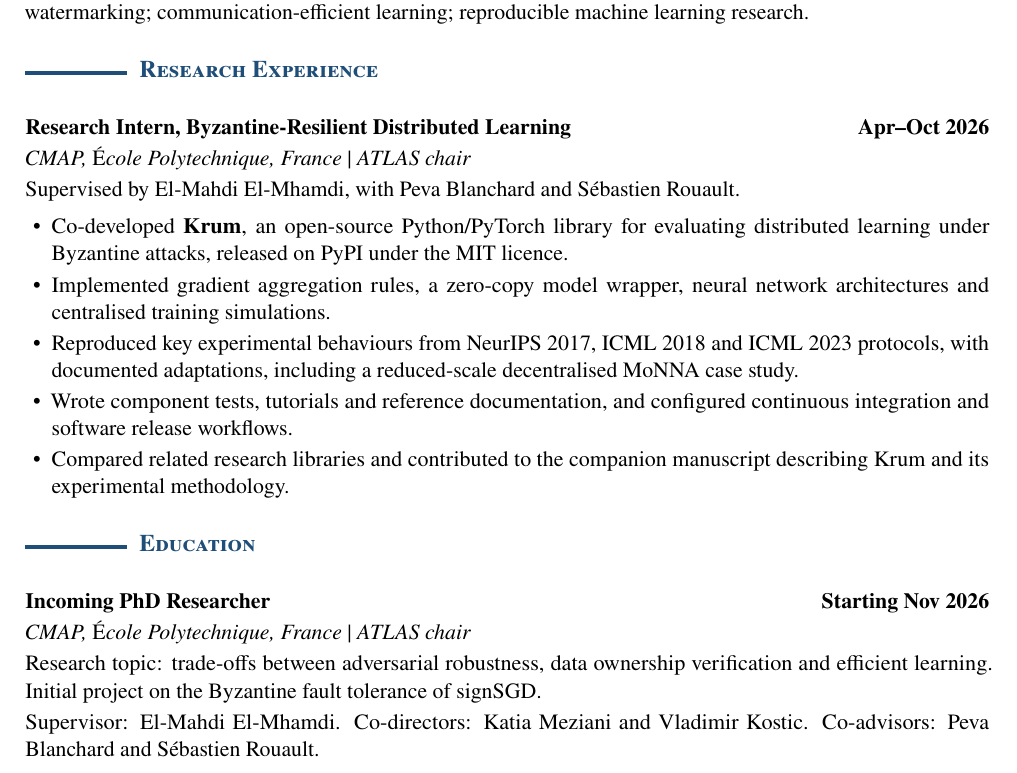
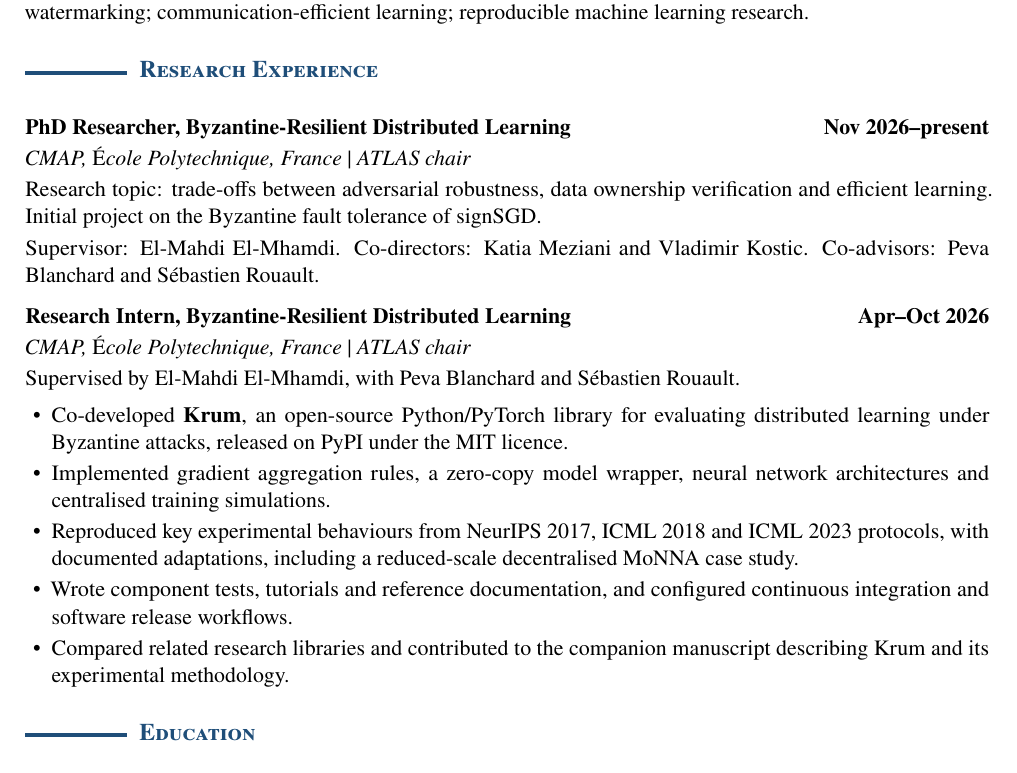
Before and after one commit to ArthurDanjou/my-resume, a LaTeX CV (cv.tex, which reads content/education.tex, content/research-experience.tex): part of page 1 of 2, cut so that both start at the same text. Compiled offline with pdfLaTeX.

Commit message:
Record the start of the PhD and the end of the research internship.

```diff
--- a/content/education.tex
+++ b/content/education.tex
@@ -1,12 +1,4 @@
 \section{Education}
-
-\entry{Incoming PhD Researcher}{Starting Nov 2026}
-  {CMAP, \textnormal{\'E}cole Polytechnique, France \textnormal{\textbar} ATLAS chair}
-Research topic: trade-offs between adversarial robustness, data ownership
-verification and efficient learning. Initial project on the Byzantine fault
-tolerance of signSGD.\par
-Supervisor: El-Mahdi El-Mhamdi. Co-directors: Katia Meziani and Vladimir Kostic.
-Co-advisors: Peva Blanchard and S\'ebastien Rouault.
 
 \entry{Master's in Statistical and Financial Engineering (M2)}{2025--2026}
   {Universit\'e Paris Dauphine--PSL, France \textnormal{\textbar} Data Science track}
--- a/content/research-experience.tex
+++ b/content/research-experience.tex
@@ -1,4 +1,12 @@
 \section{Research Experience}
+
+\entry{PhD Researcher, Byzantine-Resilient Distributed Learning}{Nov 2026--present}
+  {CMAP, \textnormal{\'E}cole Polytechnique, France \textnormal{\textbar} ATLAS chair}
+Research topic: trade-offs between adversarial robustness, data ownership
+verification and efficient learning. Initial project on the Byzantine fault
+tolerance of signSGD.\par
+Supervisor: El-Mahdi El-Mhamdi. Co-directors: Katia Meziani and Vladimir Kostic.
+Co-advisors: Peva Blanchard and S\'ebastien Rouault.
 
 \entry{Research Intern, Byzantine-Resilient Distributed Learning}{Apr--Oct 2026}
   {CMAP, \textnormal{\'E}cole Polytechnique, France \textnormal{\textbar} ATLAS chair}
```
Also changed, not shown: README.md, output/pdf/arthur-danjou-cv.pdf.
